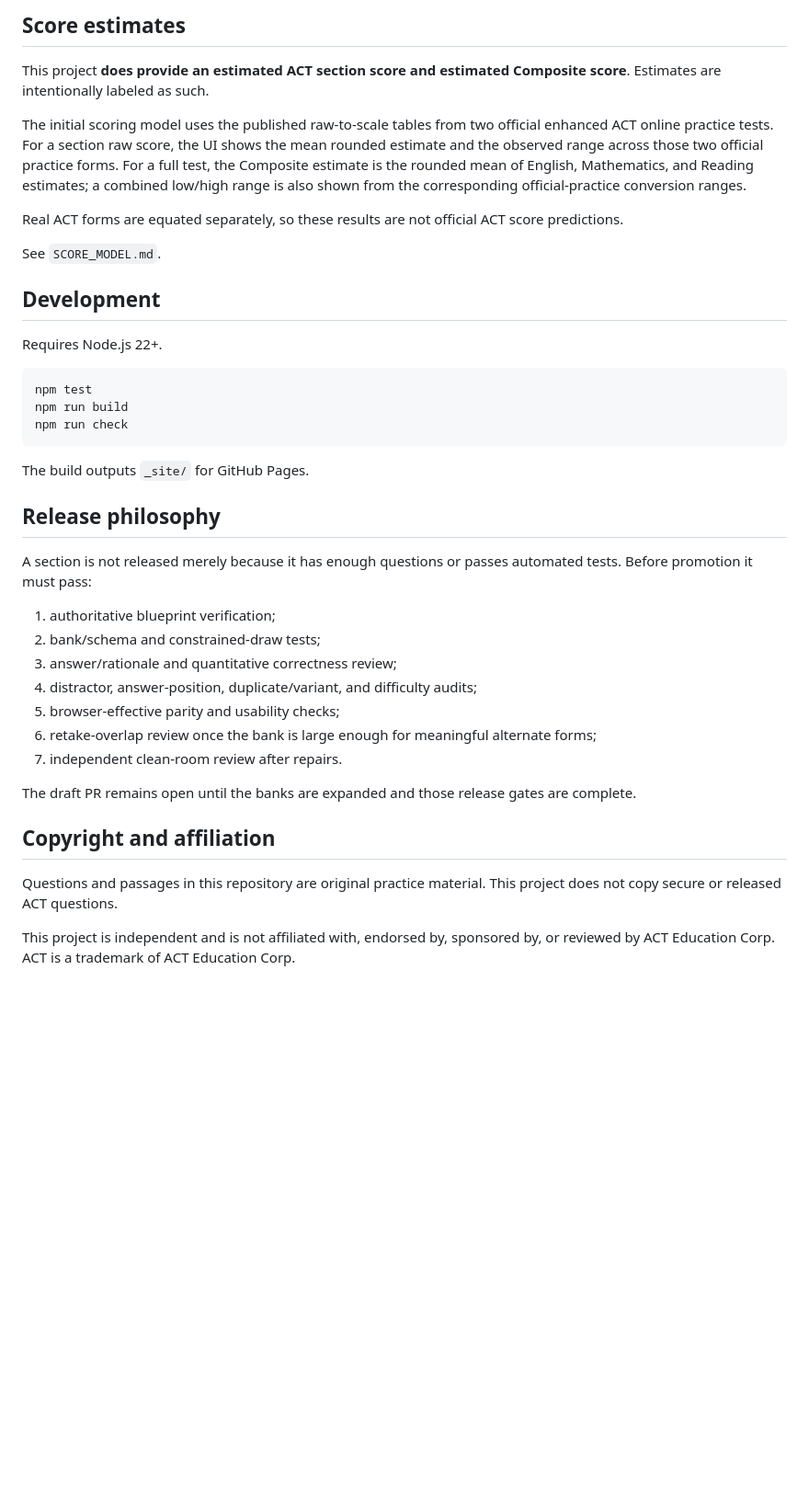
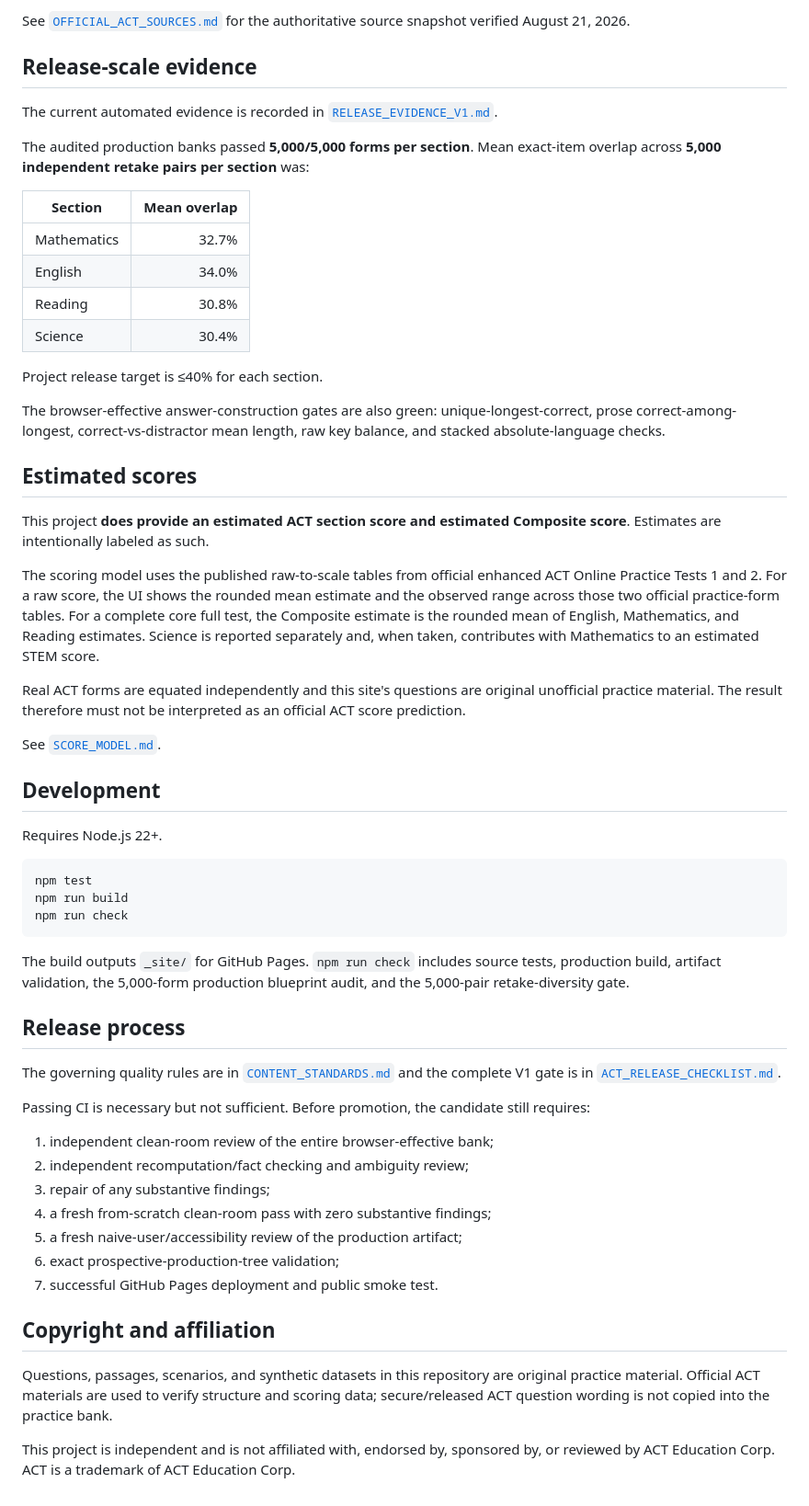
Before and after one commit to Erross/ACT-Exam-Practice, a Markdown page: README.md, the part around one of its changes. Shown at 92% size. GitHub-like rendering; blank space fills up the shorter version.

````diff
--- a/README.md
+++ b/README.md
@@ -48,13 +51,32 @@ The constrained engines also model the current enhanced passage/set structure: E
 
-## Score estimates
+See [`OFFICIAL_ACT_SOURCES.md`](OFFICIAL_ACT_SOURCES.md) for the authoritative source snapshot verified August 21, 2026.
+
+## Release-scale evidence
+
+The current automated evidence is recorded in [`RELEASE_EVIDENCE_V1.md`](RELEASE_EVIDENCE_V1.md).
+
+The audited production banks passed **5,000/5,000 forms per section**. Mean exact-item overlap across **5,000 independent retake pairs per section** was:
+
+| Section | Mean overlap |
+| --- | ---: |
+| Mathematics | 32.7% |
+| English | 34.0% |
+| Reading | 30.8% |
+| Science | 30.4% |
+
+Project release target is ≤40% for each section.
+
+The browser-effective answer-construction gates are also green: unique-longest-correct, prose correct-among-longest, correct-vs-distractor mean length, raw key balance, and stacked absolute-language checks.
+
+## Estimated scores
 
 This project **does provide an estimated ACT section score and estimated Composite score**. Estimates are intentionally labeled as such.
 
-The initial scoring model uses the published raw-to-scale tables from two official enhanced ACT online practice tests. For a section raw score, the UI shows the mean rounded estimate and the observed range across those two official practice forms. For a full test, the Composite estimate is the rounded mean of English, Mathematics, and Reading estimates; a combined low/high range is also shown from the corresponding official-practice conversion ranges.
+The scoring model uses the published raw-to-scale tables from official enhanced ACT Online Practice Tests 1 and 2. For a raw score, the UI shows the rounded mean estimate and the observed range across those two official practice-form tables. For a complete core full test, the Composite estimate is the rounded mean of English, Mathematics, and Reading estimates. Science is reported separately and, when taken, contributes with Mathematics to an estimated STEM score.
 
-Real ACT forms are equated separately, so these results are not official ACT score predictions.
+Real ACT forms are equated independently and this site's questions are original unofficial practice material. The result therefore must not be interpreted as an official ACT score prediction.
 
-See `SCORE_MODEL.md`.
+See [`SCORE_MODEL.md`](SCORE_MODEL.md).
 
 ## Development
 
@@ -66,24 +88,24 @@ npm run build
 npm run check
 ```
 
-The build outputs `_site/` for GitHub Pages.
+The build outputs `_site/` for GitHub Pages. `npm run check` includes source tests, production build, artifact validation, the 5,000-form production blueprint audit, and the 5,000-pair retake-diversity gate.
 
-## Release philosophy
+## Release process
 
-A section is not released merely because it has enough questions or passes automated tests. Before promotion it must pass:
+The governing quality rules are in [`CONTENT_STANDARDS.md`](CONTENT_STANDARDS.md) and the complete V1 gate is in [`ACT_RELEASE_CHECKLIST.md`](ACT_RELEASE_CHECKLIST.md).
 
-1. authoritative blueprint verification;
-2. bank/schema and constrained-draw tests;
-3. answer/rationale and quantitative correctness review;
-4. distractor, answer-position, duplicate/variant, and difficulty audits;
-5. browser-effective parity and usability checks;
-6. retake-overlap review once the bank is large enough for meaningful alternate forms;
-7. independent clean-room review after repairs.
+Passing CI is necessary but not sufficient. Before promotion, the candidate still requires:
 
-The draft PR remains open until the banks are expanded and those release gates are complete.
+1. independent clean-room review of the entire browser-effective bank;
+2. independent recomputation/fact checking and ambiguity review;
+3. repair of any substantive findings;
+4. a fresh from-scratch clean-room pass with zero substantive findings;
+5. a fresh naive-user/accessibility review of the production artifact;
+6. exact prospective-production-tree validation;
+7. successful GitHub Pages deployment and public smoke test.
 
 ## Copyright and affiliation
 
-Questions and passages in this repository are original practice material. This project does not copy secure or released ACT questions.
+Questions, passages, scenarios, and synthetic datasets in this repository are original practice material. Official ACT materials are used to verify structure and scoring data; secure/released ACT question wording is not copied into the practice bank.
 
 This project is independent and is not affiliated with, endorsed by, sponsored by, or reviewed by ACT Education Corp. ACT is a trademark of ACT Education Corp.
````
Also changed, not shown: other parts of README.md (+29 -26 lines).
